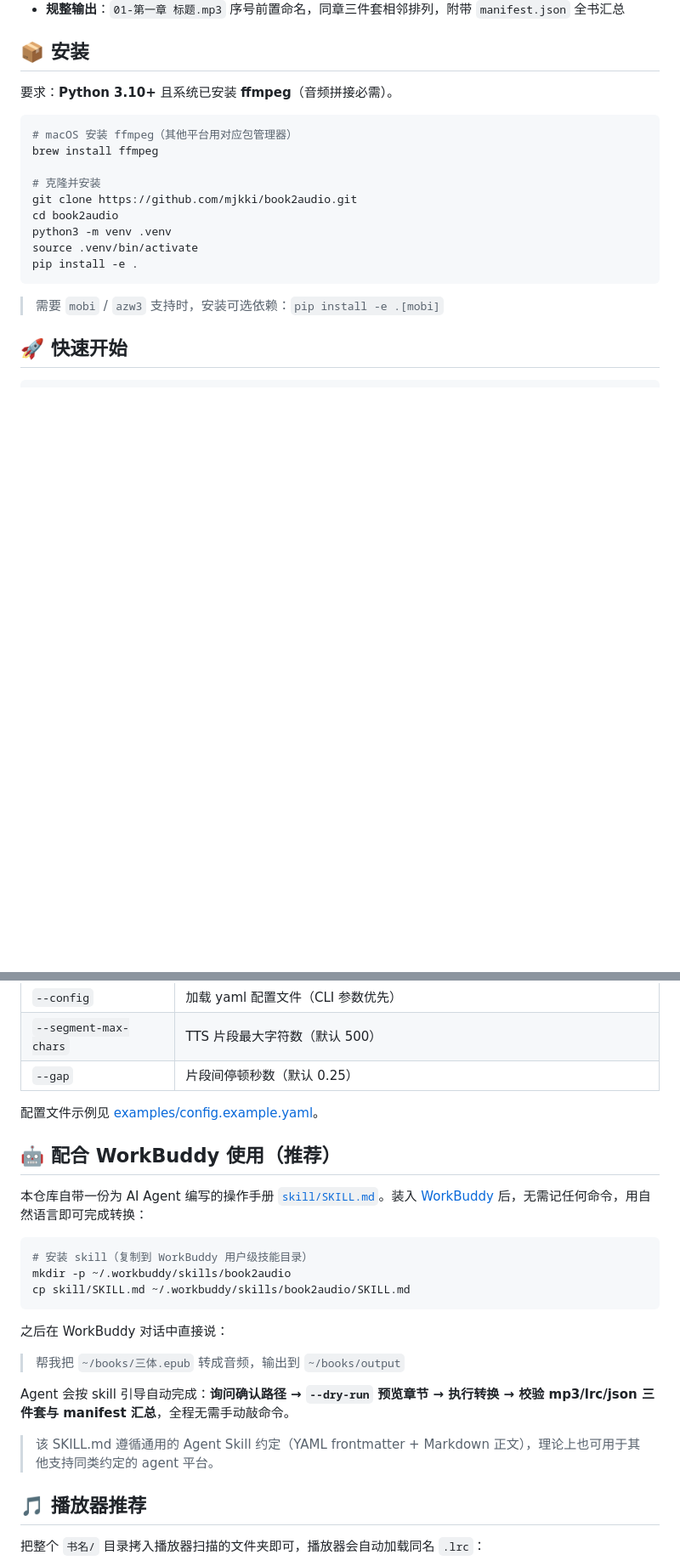
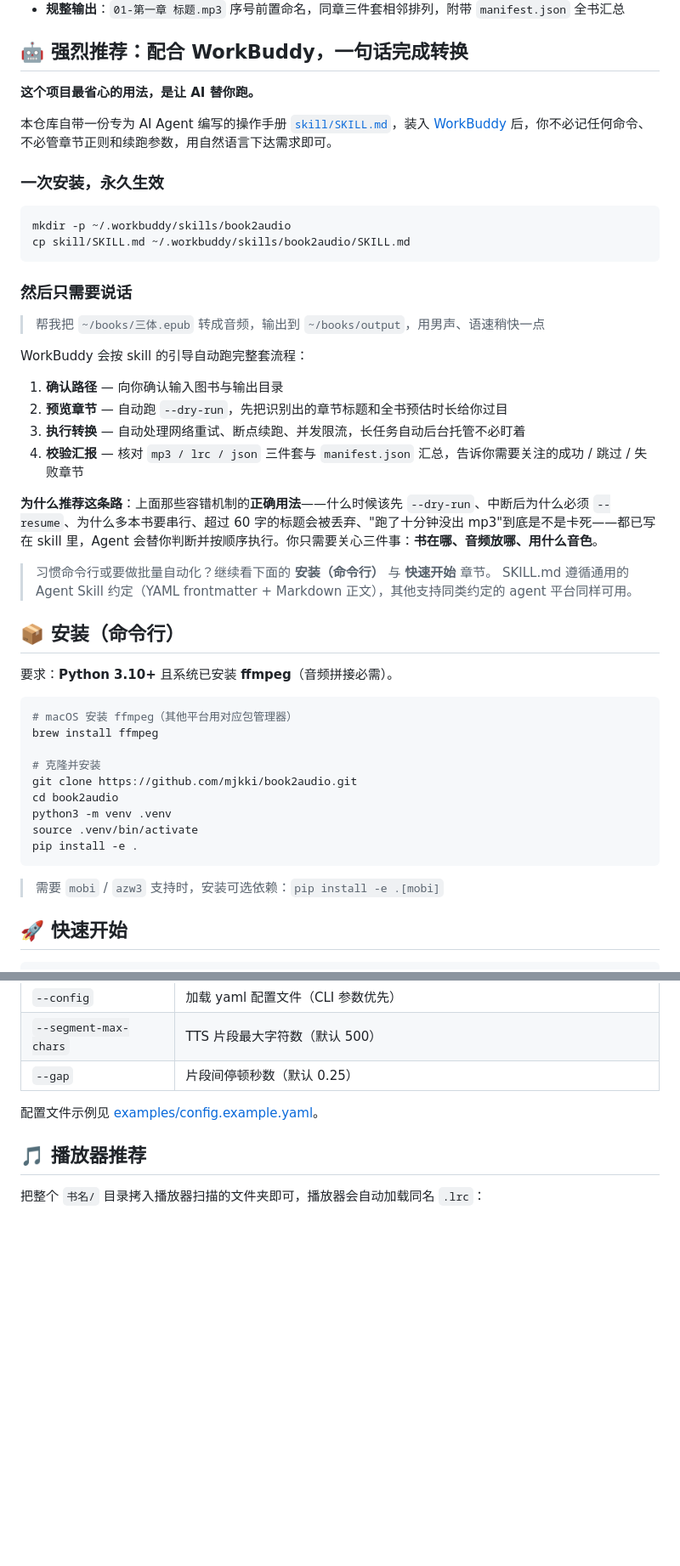
Before and after one commit to mjkki/book2audio, a Markdown page: README.md, 2 parts joined by grey strips. Shown at 85% size. GitHub-like rendering; blank space fills up the shorter version.

Commit message:
docs: 将 WorkBuddy 推荐章节前置到功能特性之后并强化说明

````diff
--- a/README.md
+++ b/README.md
@@ -17,7 +17,36 @@
 - **时长预判**：`--dry-run` 转换前即可预估全书音频时长；完成后输出「实际 vs 预估」对照，比值过低自动告警
 - **规整输出**：`01-第一章 标题.mp3` 序号前置命名，同章三件套相邻排列，附带 `manifest.json` 全书汇总
 
-## 📦 安装
+## 🤖 强烈推荐：配合 WorkBuddy，一句话完成转换
+
+**这个项目最省心的用法，是让 AI 替你跑。**
+
+本仓库自带一份专为 AI Agent 编写的操作手册 [`skill/SKILL.md`](skill/SKILL.md)，装入 [WorkBuddy](https://www.workbuddy.cn/) 后，你不必记任何命令、不必管章节正则和续跑参数，用自然语言下达需求即可。
+
+### 一次安装，永久生效
+
+```bash
+mkdir -p ~/.workbuddy/skills/book2audio
+cp skill/SKILL.md ~/.workbuddy/skills/book2audio/SKILL.md
+```
+
+### 然后只需要说话
+
+> 帮我把 `~/books/三体.epub` 转成音频，输出到 `~/books/output`，用男声、语速稍快一点
+
+WorkBuddy 会按 skill 的引导自动跑完整套流程：
+
+1. **确认路径** — 向你确认输入图书与输出目录
+2. **预览章节** — 自动跑 `--dry-run`，先把识别出的章节标题和全书预估时长给你过目
+3. **执行转换** — 自动处理网络重试、断点续跑、并发限流，长任务自动后台托管不必盯着
+4. **校验汇报** — 核对 `mp3 / lrc / json` 三件套与 `manifest.json` 汇总，告诉你需要关注的成功 / 跳过 / 失败章节
+
+**为什么推荐这条路**：上面那些容错机制的**正确用法**——什么时候该先 `--dry-run`、中断后为什么必须 `--resume`、为什么多本书要串行、超过 60 字的标题会被丢弃、"跑了十分钟没出 mp3"到底是不是卡死——都已写在 skill 里，Agent 会替你判断并按顺序执行。你只需要关心三件事：**书在哪、音频放哪、用什么音色**。
+
+> 习惯命令行或要做批量自动化？继续看下面的 **安装（命令行）** 与 **快速开始** 章节。
+> SKILL.md 遵循通用的 Agent Skill 约定（YAML frontmatter + Markdown 正文），其他支持同类约定的 agent 平台同样可用。
+
+## 📦 安装（命令行）
 
 要求：**Python 3.10+** 且系统已安装 **ffmpeg**（音频拼接必需）。
 
@@ -87,24 +116,6 @@ output/
 
 配置文件示例见 [examples/config.example.yaml](examples/config.example.yaml)。
 
-## 🤖 配合 WorkBuddy 使用（推荐）
-
-本仓库自带一份为 AI Agent 编写的操作手册 [`skill/SKILL.md`](skill/SKILL.md)。装入 [WorkBuddy](https://www.workbuddy.cn/) 后，无需记任何命令，用自然语言即可完成转换：
-
-```bash
-# 安装 skill（复制到 WorkBuddy 用户级技能目录）
-mkdir -p ~/.workbuddy/skills/book2audio
-cp skill/SKILL.md ~/.workbuddy/skills/book2audio/SKILL.md
-```
-
-之后在 WorkBuddy 对话中直接说：
-
-> 帮我把 `~/books/三体.epub` 转成音频，输出到 `~/books/output`
-
-Agent 会按 skill 引导自动完成：**询问确认路径 → `--dry-run` 预览章节 → 执行转换 → 校验 mp3/lrc/json 三件套与 manifest 汇总**，全程无需手动敲命令。
-
-> 该 SKILL.md 遵循通用的 Agent Skill 约定（YAML frontmatter + Markdown 正文），理论上也可用于其他支持同类约定的 agent 平台。
-
 ## 🎵 播放器推荐
 
 把整个 `书名/` 目录拷入播放器扫描的文件夹即可，播放器会自动加载同名 `.lrc`：
````
